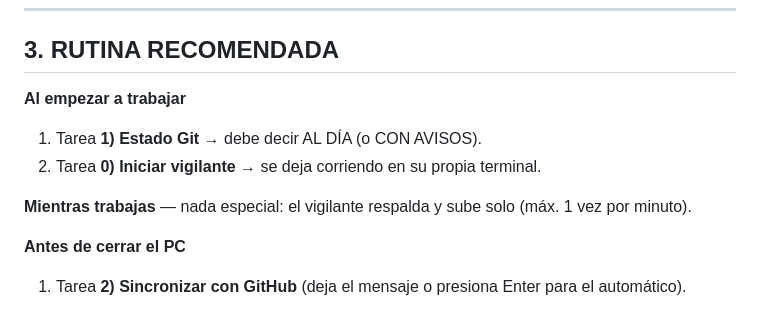
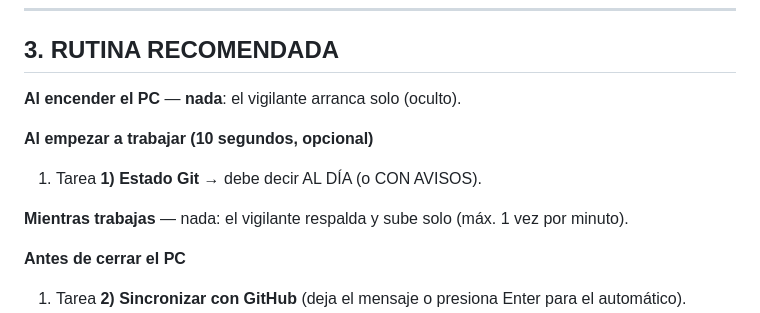
Before and after one commit to jorgemsolares/Proyecto-Stratos, a Markdown page: instrucciones-IA/PROTOCOLO_GITHUB.md, the part around the change. GitHub-like rendering.

```diff
--- a/instrucciones-IA/PROTOCOLO_GITHUB.md
+++ b/instrucciones-IA/PROTOCOLO_GITHUB.md
@@ -51,11 +51,12 @@ El diagnóstico guarda además el reporte en `_estado_git.txt` (raíz del proyec
 
 ## 3. RUTINA RECOMENDADA
 
-**Al empezar a trabajar**
+**Al encender el PC** — **nada**: el vigilante arranca solo (oculto).
+
+**Al empezar a trabajar (10 segundos, opcional)**
 1. Tarea **1) Estado Git** → debe decir AL DÍA (o CON AVISOS).
-2. Tarea **0) Iniciar vigilante** → se deja corriendo en su propia terminal.
 
-**Mientras trabajas** — nada especial: el vigilante respalda y sube solo (máx. 1 vez por minuto).
+**Mientras trabajas** — nada: el vigilante respalda y sube solo (máx. 1 vez por minuto).
 
 **Antes de cerrar el PC**
 1. Tarea **2) Sincronizar con GitHub** (deja el mensaje o presiona Enter para el automático).
```
Also changed, not shown: instrucciones-IA/MEMORIA.md (+2 -0 lines).
